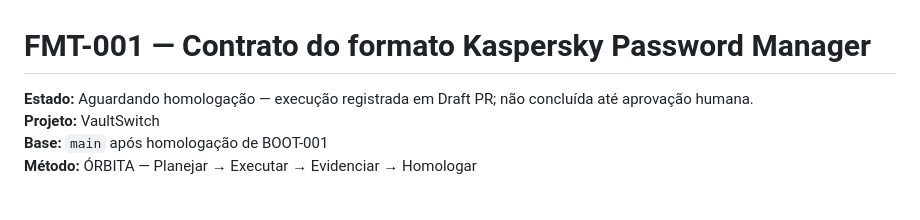
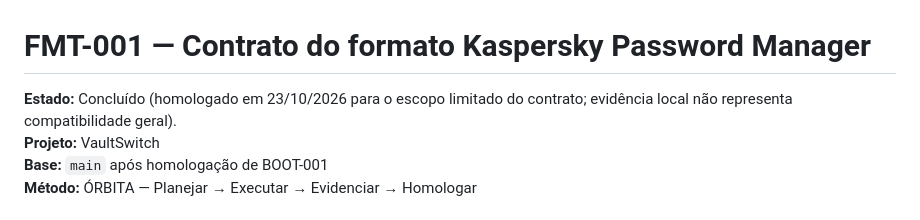
Before and after one commit to jotaCorsino/VaultSwitch, a Markdown page: docs/tarefas/FMT-001.md, the part around the change. Rendered like a GitHub page.

Commit message:
docs: registrar homologacao restrita FMT-001 e preparar PARSE-001

```diff
--- a/docs/tarefas/FMT-001.md
+++ b/docs/tarefas/FMT-001.md
@@ -1,6 +1,6 @@
 # FMT-001 — Contrato do formato Kaspersky Password Manager
 
-**Estado:** Aguardando homologação — execução registrada em Draft PR; não concluída até aprovação humana.<br>
+**Estado:** Concluído (homologado em 23/10/2026 para o escopo limitado do contrato; evidência local não representa compatibilidade geral).<br>
 **Projeto:** VaultSwitch
 **Base:** `main` após homologação de BOOT-001
 **Método:** ÓRBITA — Planejar → Executar → Evidenciar → Homologar
```
